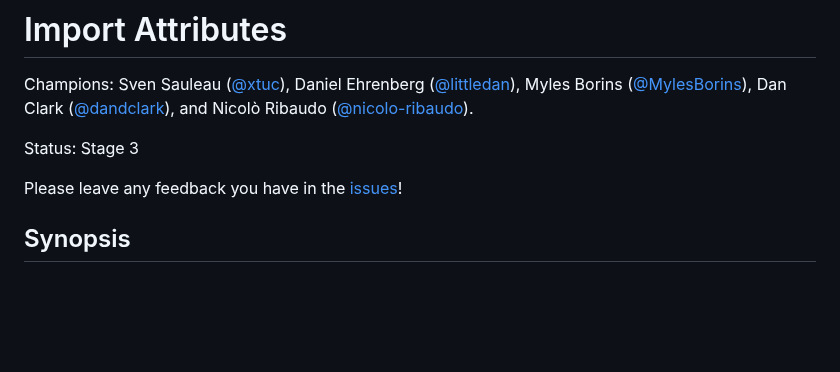
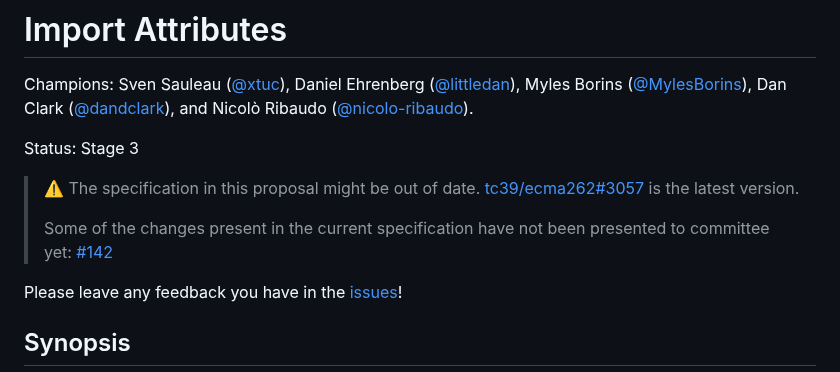
Before and after one commit to tc39/proposal-import-attributes, a Markdown page: README.md, the part around the change. GitHub-like rendering; blank space fills up the shorter version.

```diff
--- a/README.md
+++ b/README.md
@@ -3,6 +3,10 @@
 Champions: Sven Sauleau ([@xtuc](https://github.com/xtuc)), Daniel Ehrenberg ([@littledan](https://github.com/littledan)), Myles Borins ([@MylesBorins](https://github.com/MylesBorins)), Dan Clark ([@dandclark](https://github.com/dandclark)), and Nicolò Ribaudo ([@nicolo-ribaudo](https://github.com/nicolo-ribaudo)).
 
 Status: Stage 3
+
+> ⚠️ The specification in this proposal might be out of date.  [tc39/ecma262#3057](https://github.com/tc39/ecma262/pull/3057) is the latest version.
+>
+> Some of the changes present in the current specification have not been presented to committee yet: [#142](https://github.com/tc39/proposal-import-attributes/issues/142)
 
 Please leave any feedback you have in the [issues](http://github.com/tc39/proposal-import-attributes/issues)!
 
```
